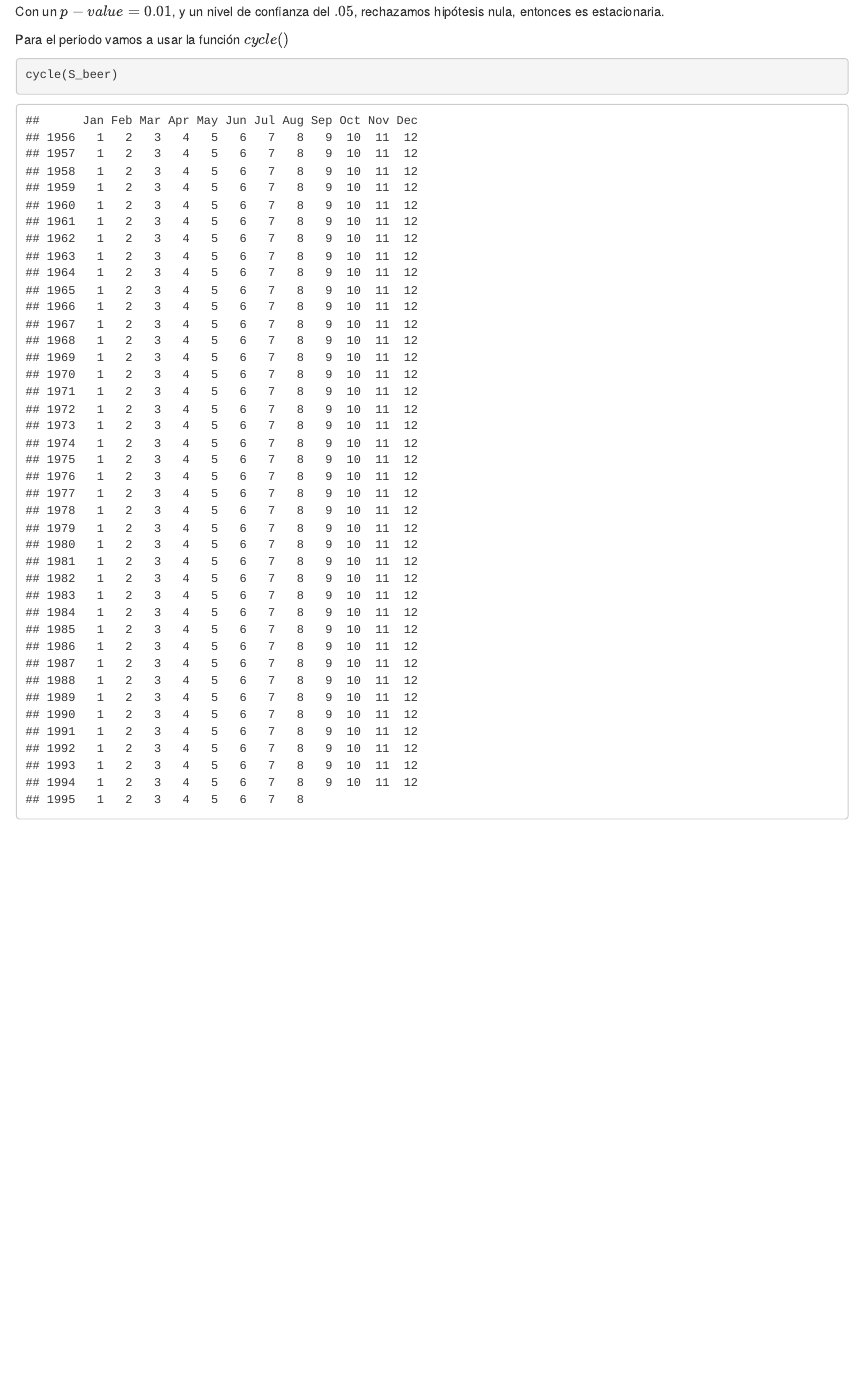
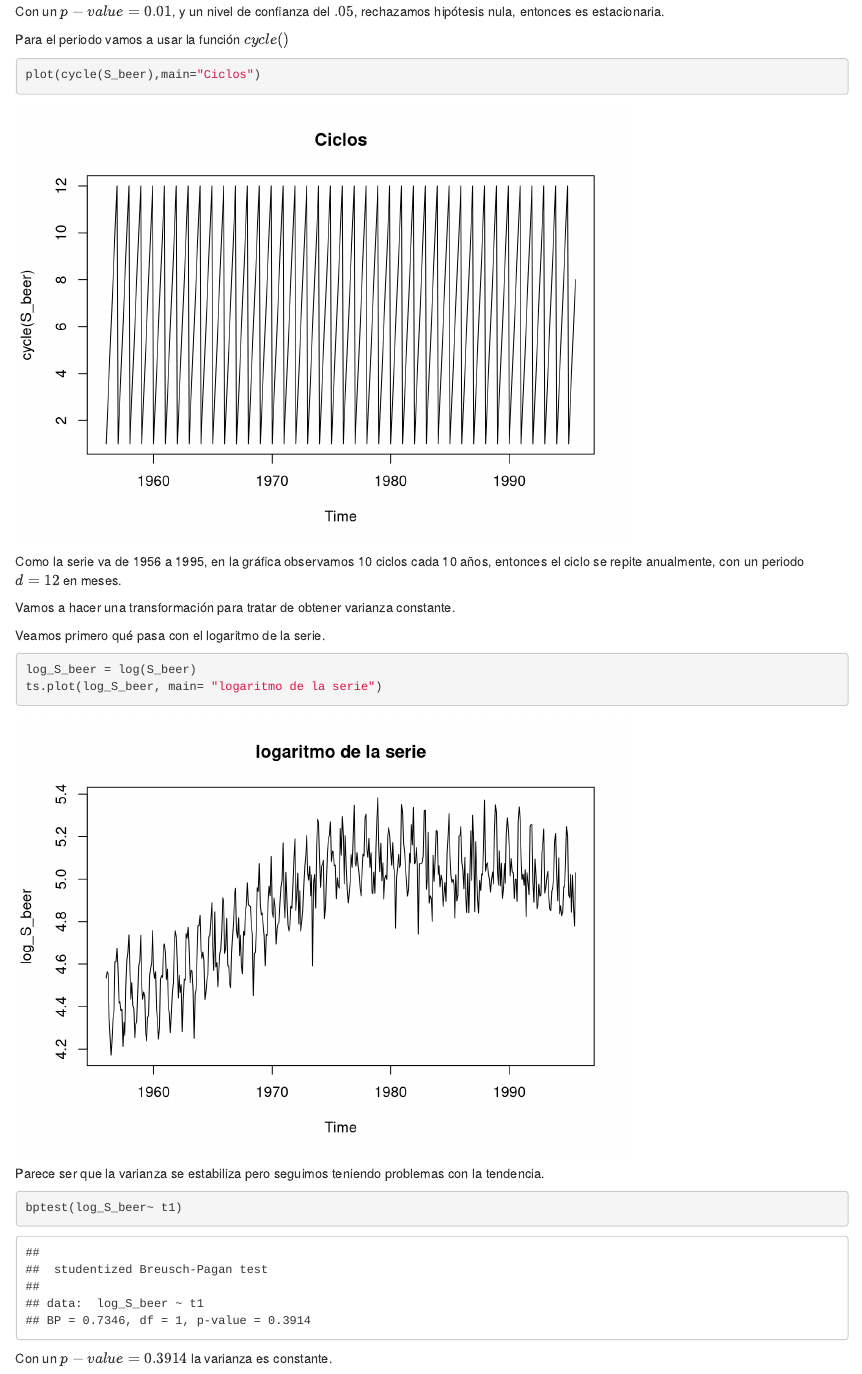
Before and after one commit to BrianPgz/Time_Series_P_1, an R Markdown document (Beer.Rmd): the page in a window 1100 px wide, from 5150 px down. Rendered offline with R 4.5, knitr and Pandoc, with nearby package versions.

Commit message:
Logaritmo de la serie

````diff
--- a/Beer.Rmd
+++ b/Beer.Rmd
@@ -109,5 +109,25 @@ Con un $p-value = 0.01$, y un nivel de confianza del $.05$, rechazamos hipótesi
 Para el periodo vamos a usar la función $cycle()$
 
 ```{r echo=TRUE}
-cycle(S_beer)
+plot(cycle(S_beer),main="Ciclos")
 ```
+Como la serie va de 1956 a 1995, en la gráfica observamos 10 ciclos cada 10 años, entonces el ciclo se repite anualmente, con un periodo $d=12$ en meses.
+
+Vamos a hacer una transformación para tratar de obtener varianza constante.
+
+
+Veamos primero qué pasa con el logaritmo de la serie.
+
+
+```{r echo=TRUE}
+log_S_beer = log(S_beer)
+ts.plot(log_S_beer, main= "logaritmo de la serie")
+
+```
+Parece ser que la varianza se estabiliza pero seguimos teniendo problemas con la tendencia.
+
+```{r echo=TRUE}
+bptest(log_S_beer~ t1)
+
+```
+Con un $p-value = 0.3914$ la varianza es constante.
````
Also changed, not shown: Beer.html.
